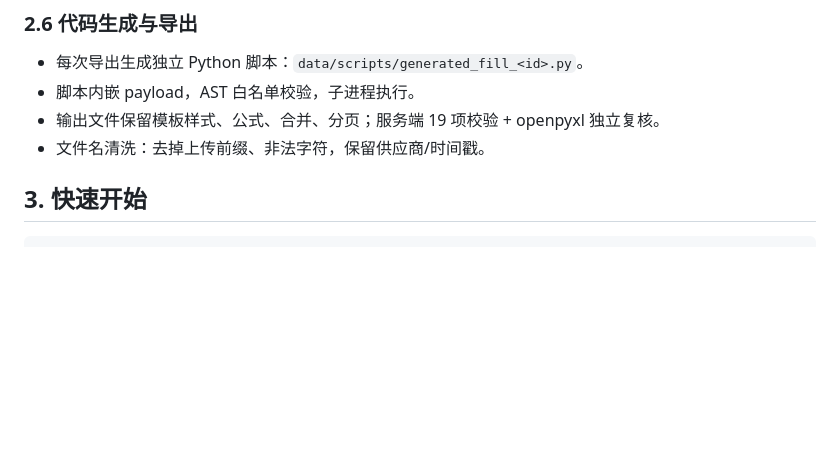
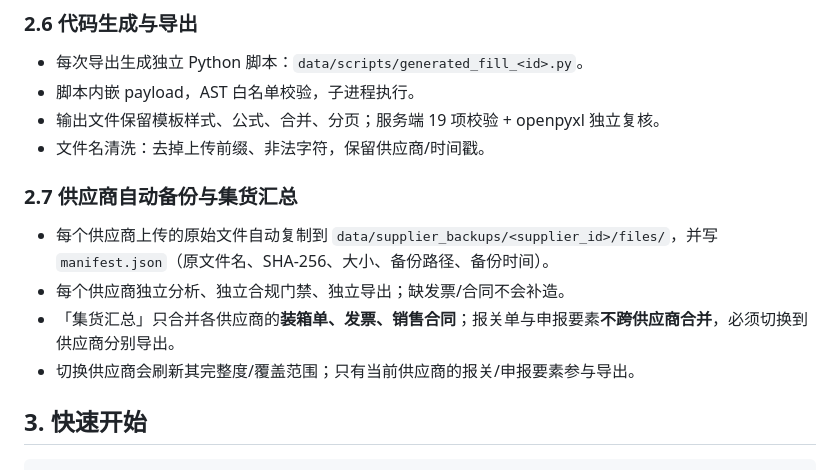
Before and after one commit to RaymondLEE145/supplier-document-workbench, a Markdown page: README.md, the part around the change. Rendered like a GitHub page; blank space fills up the shorter version.

```diff
--- a/README.md
+++ b/README.md
@@ -68,6 +68,13 @@
 - 脚本内嵌 payload，AST 白名单校验，子进程执行。
 - 输出文件保留模板样式、公式、合并、分页；服务端 19 项校验 + openpyxl 独立复核。
 - 文件名清洗：去掉上传前缀、非法字符，保留供应商/时间戳。
+
+### 2.7 供应商自动备份与集货汇总
+
+- 每个供应商上传的原始文件自动复制到 `data/supplier_backups/<supplier_id>/files/`，并写 `manifest.json`（原文件名、SHA-256、大小、备份路径、备份时间）。
+- 每个供应商独立分析、独立合规门禁、独立导出；缺发票/合同不会补造。
+- 「集货汇总」只合并各供应商的**装箱单、发票、销售合同**；报关单与申报要素**不跨供应商合并**，必须切换到供应商分别导出。
+- 切换供应商会刷新其完整度/覆盖范围；只有当前供应商的报关/申报要素参与导出。
 
 ## 3. 快速开始
 
```
